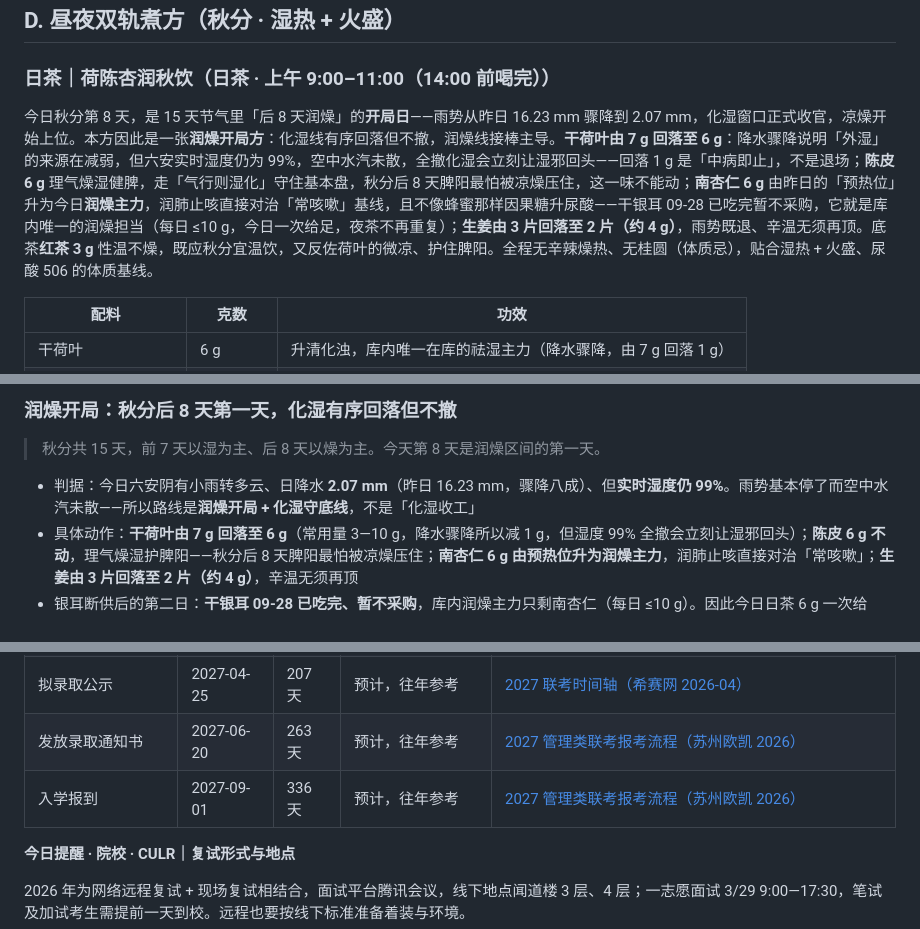
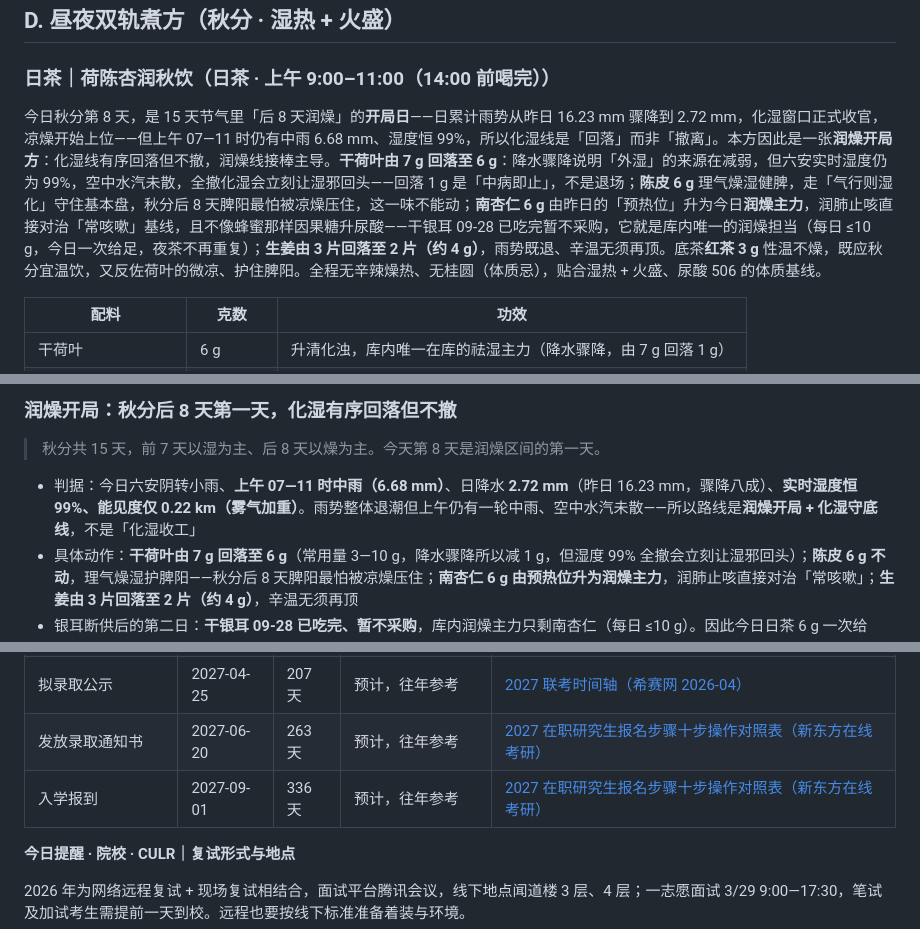
Before and after one commit to Terrence0902/petdeer-news, a Markdown page: 2026-09-30_每日新闻.md, 3 parts joined by grey strips. Drawn GitHub-style.

```diff
--- a/2026-09-30_每日新闻.md
+++ b/2026-09-30_每日新闻.md
@@ -204,7 +204,7 @@
 
 ### 日茶｜荷陈杏润秋饮（日茶 · 上午 9:00–11:00（14:00 前喝完））
 
-今日秋分第 8 天，是 15 天节气里「后 8 天润燥」的**开局日**——雨势从昨日 16.23 mm 骤降到 2.07 mm，化湿窗口正式收官，凉燥开始上位。本方因此是一张**润燥开局方**：化湿线有序回落但不撤，润燥线接棒主导。**干荷叶由 7 g 回落至 6 g**：降水骤降说明「外湿」的来源在减弱，但六安实时湿度仍为 99%，空中水汽未散，全撤化湿会立刻让湿邪回头——回落 1 g 是「中病即止」，不是退场；**陈皮 6 g** 理气燥湿健脾，走「气行则湿化」守住基本盘，秋分后 8 天脾阳最怕被凉燥压住，这一味不能动；**南杏仁 6 g** 由昨日的「预热位」升为今日**润燥主力**，润肺止咳直接对治「常咳嗽」基线，且不像蜂蜜那样因果糖升尿酸——干银耳 09-28 已吃完暂不采购，它就是库内唯一的润燥担当（每日 ≤10 g，今日一次给足，夜茶不再重复）；**生姜由 3 片回落至 2 片（约 4 g）**，雨势既退、辛温无须再顶。底茶**红茶 3 g** 性温不燥，既应秋分宜温饮，又反佐荷叶的微凉、护住脾阳。全程无辛辣燥热、无桂圆（体质忌），贴合湿热 + 火盛、尿酸 506 的体质基线。
+今日秋分第 8 天，是 15 天节气里「后 8 天润燥」的**开局日**——日累计雨势从昨日 16.23 mm 骤降到 2.72 mm，化湿窗口正式收官，凉燥开始上位——但上午 07—11 时仍有中雨 6.68 mm、湿度恒 99%，所以化湿线是「回落」而非「撤离」。本方因此是一张**润燥开局方**：化湿线有序回落但不撤，润燥线接棒主导。**干荷叶由 7 g 回落至 6 g**：降水骤降说明「外湿」的来源在减弱，但六安实时湿度仍为 99%，空中水汽未散，全撤化湿会立刻让湿邪回头——回落 1 g 是「中病即止」，不是退场；**陈皮 6 g** 理气燥湿健脾，走「气行则湿化」守住基本盘，秋分后 8 天脾阳最怕被凉燥压住，这一味不能动；**南杏仁 6 g** 由昨日的「预热位」升为今日**润燥主力**，润肺止咳直接对治「常咳嗽」基线，且不像蜂蜜那样因果糖升尿酸——干银耳 09-28 已吃完暂不采购，它就是库内唯一的润燥担当（每日 ≤10 g，今日一次给足，夜茶不再重复）；**生姜由 3 片回落至 2 片（约 4 g）**，雨势既退、辛温无须再顶。底茶**红茶 3 g** 性温不燥，既应秋分宜温饮，又反佐荷叶的微凉、护住脾阳。全程无辛辣燥热、无桂圆（体质忌），贴合湿热 + 火盛、尿酸 506 的体质基线。
 
 | 配料 | 克数 | 功效 |
 |------|------|------|
@@ -254,7 +254,7 @@
 
 > 秋分共 15 天，前 7 天以湿为主、后 8 天以燥为主。今天第 8 天是润燥区间的第一天。
 
-- 判据：今日六安阴有小雨转多云、日降水 **2.07 mm**（昨日 16.23 mm，骤降八成）、但**实时湿度仍 99%**。雨势基本停了而空中水汽未散——所以路线是**润燥开局 + 化湿守底线**，不是「化湿收工」
+- 判据：今日六安阴转小雨、**上午 07—11 时中雨（6.68 mm）**、日降水 **2.72 mm**（昨日 16.23 mm，骤降八成）、**实时湿度恒 99%、能见度仅 0.22 km（雾气加重）**。雨势整体退潮但上午仍有一轮中雨、空中水汽未散——所以路线是**润燥开局 + 化湿守底线**，不是「化湿收工」
 - 具体动作：**干荷叶由 7 g 回落至 6 g**（常用量 3—10 g，降水骤降所以减 1 g，但湿度 99% 全撤会立刻让湿邪回头）；**陈皮 6 g 不动**，理气燥湿护脾阳——秋分后 8 天脾阳最怕被凉燥压住；**南杏仁 6 g 由预热位升为润燥主力**，润肺止咳直接对治「常咳嗽」；**生姜由 3 片回落至 2 片（约 4 g）**，辛温无须再顶
 - 银耳断供后的第二日：**干银耳 09-28 已吃完、暂不采购**，库内润燥主力只剩南杏仁（每日 ≤10 g）。因此今日日茶 6 g 一次给足、**夜茶不再重复加**，避免合并超量。「独苗食材集中在一方给足」是通用打法
 - 库存红线复核：干冬瓜皮 09-21 已喝完暂不采购、薏米与黑米已无库存、马齿苋 09-18 已吃完、干银耳 09-28 已吃完——**祛湿只剩荷叶一味、润燥只剩南杏仁一味**，两味都是独苗，任何加量必须逐味核对单日上限
@@ -318,8 +318,8 @@
 | 复试 · 面试 | 2027-03-29 | 180 天 | 预计，参考 2026 实际 | [中国劳动关系学院 2026 年复试录取办法](https://news.culr.edu.cn/grs/zs/zsjy_tzgg/eb1ce0b1ae2543d4872e8c0ae50f98d7.htm) |
 | 调剂系统开放 | 2027-04-08 | 190 天 | 预计，参考 2026 实际 | [中国劳动关系学院 2026 年复试录取办法](https://news.culr.edu.cn/grs/zs/zsjy_tzgg/eb1ce0b1ae2543d4872e8c0ae50f98d7.htm) |
 | 拟录取公示 | 2027-04-25 | 207 天 | 预计，往年参考 | [2027 联考时间轴（希赛网 2026-04）](https://www.educity.cn/mba/5503566.html) |
-| 发放录取通知书 | 2027-06-20 | 263 天 | 预计，往年参考 | [2027 管理类联考报考流程（苏州欧凯 2026）](https://suzhou.51okedu.com/article-118-1.html) |
-| 入学报到 | 2027-09-01 | 336 天 | 预计，往年参考 | [2027 管理类联考报考流程（苏州欧凯 2026）](https://suzhou.51okedu.com/article-118-1.html) |
+| 发放录取通知书 | 2027-06-20 | 263 天 | 预计，往年参考 | [2027 在职研究生报名步骤十步操作对照表（新东方在线考研）](https://kaoyan.koolearn.com/20260701/1957107.html) |
+| 入学报到 | 2027-09-01 | 336 天 | 预计，往年参考 | [2027 在职研究生报名步骤十步操作对照表（新东方在线考研）](https://kaoyan.koolearn.com/20260701/1957107.html) |
 
 **今日提醒 · 院校 · CULR｜复试形式与地点**
 
```
Also changed, not shown: other parts of 2026-09-30_每日新闻.md (+10 -10 lines).
